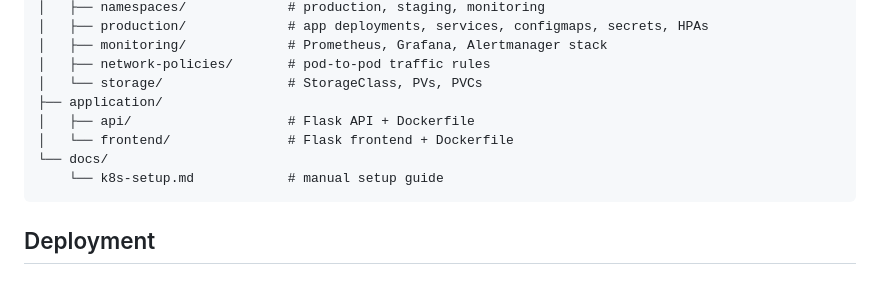
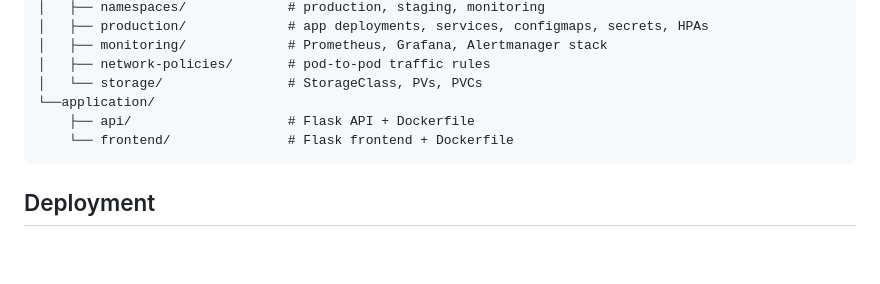
Before and after one commit to TheYemi/kubernetes-demo, a Markdown page: README.md, the part around the change. Rendered like a GitHub page; blank space fills up the shorter version.

Commit message:
updated readme:2

````diff
--- a/README.md
+++ b/README.md
@@ -80,11 +80,9 @@ Network Policies enforce strict communication: Frontend can only reach API, API
 │   ├── monitoring/             # Prometheus, Grafana, Alertmanager stack
 │   ├── network-policies/       # pod-to-pod traffic rules
 │   └── storage/                # StorageClass, PVs, PVCs
-├── application/
-│   ├── api/                    # Flask API + Dockerfile
-│   └── frontend/               # Flask frontend + Dockerfile
-└── docs/
-    └── k8s-setup.md            # manual setup guide
+└──application/
+    ├── api/                    # Flask API + Dockerfile
+    └── frontend/               # Flask frontend + Dockerfile
 ```
 
 ## Deployment
````
